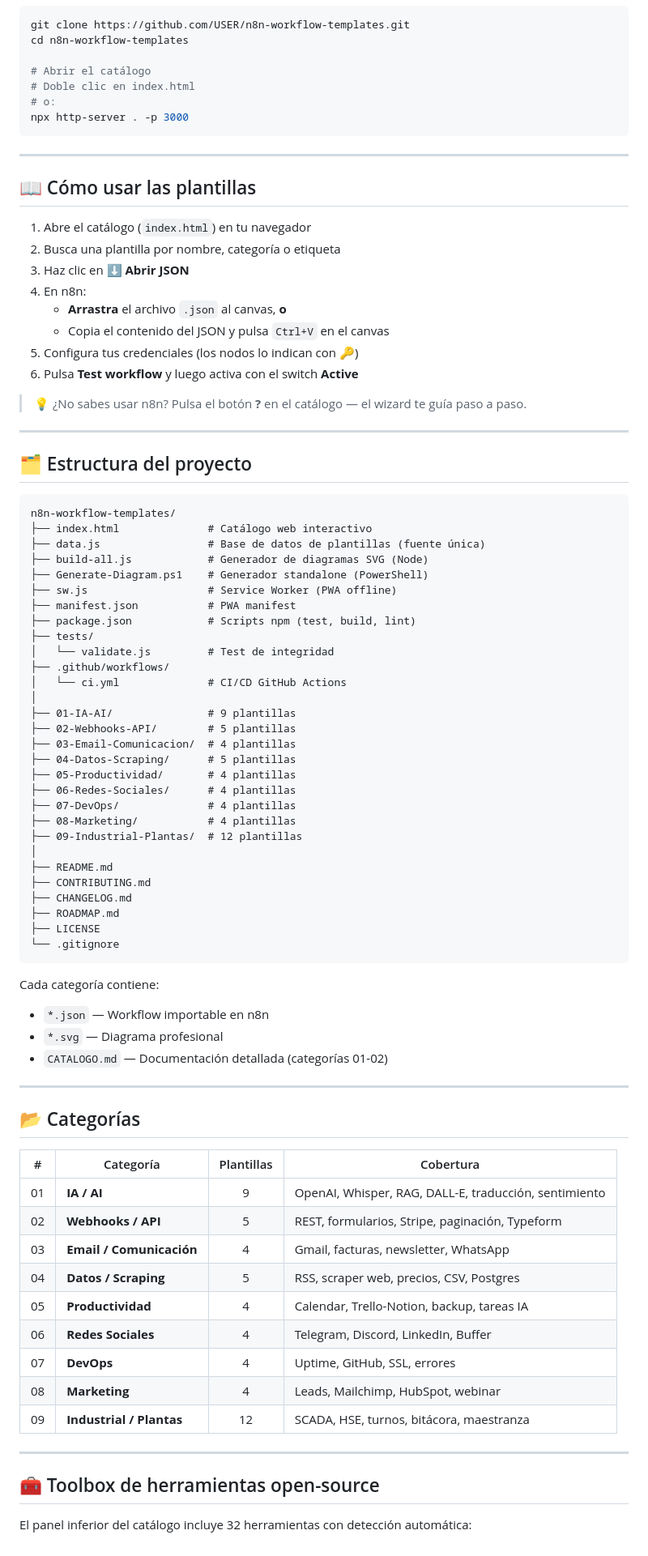
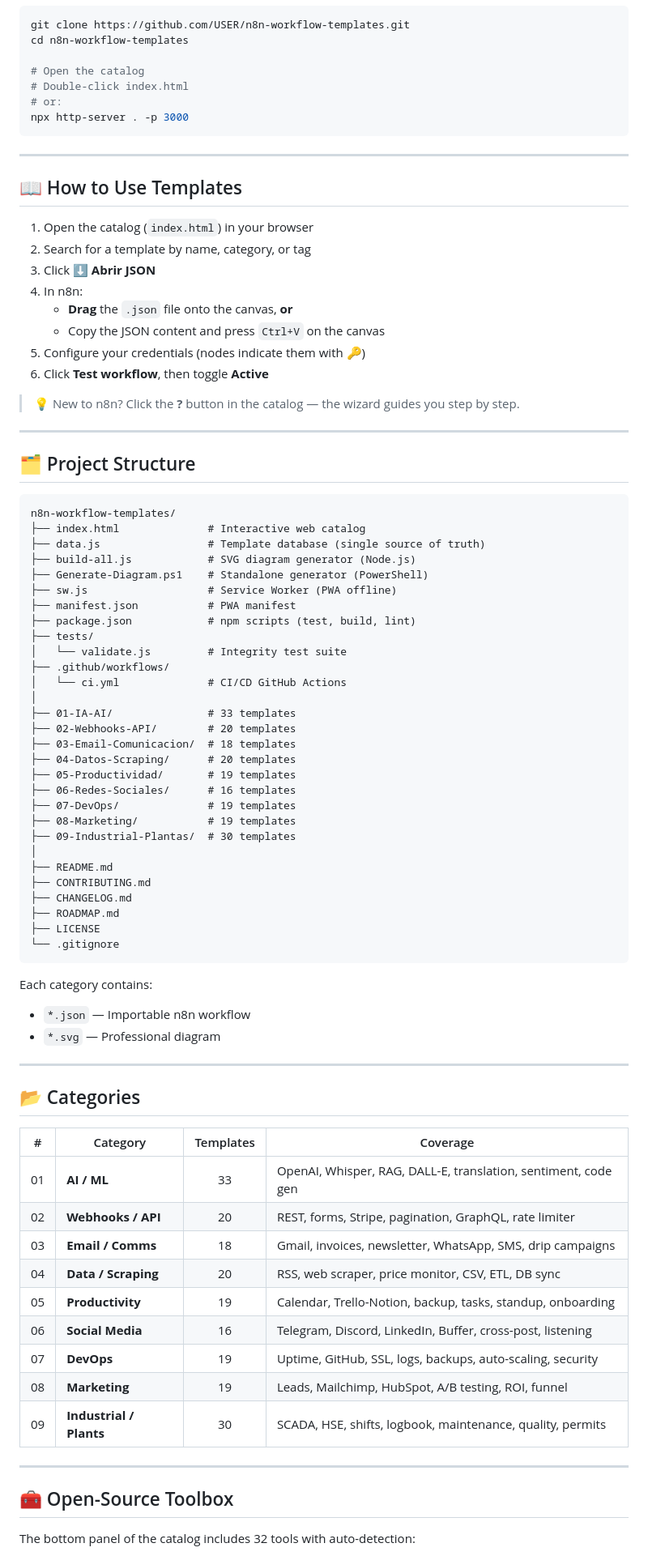
Before and after one commit to DeployModeIO/n8n-Workflow-Templates, a Markdown page: README.md, the part around one of its changes. Shown at 81% size. Drawn GitHub-style.

Commit message:
docs: rewrite README in English with updated template counts (194)

````diff
--- a/README.md
+++ b/README.md
@@ -80,54 +79,54 @@ n8n start
 git clone https://github.com/USER/n8n-workflow-templates.git
 cd n8n-workflow-templates
 
-# Abrir el catálogo
-# Doble clic en index.html
-# o:
+# Open the catalog
+# Double-click index.html
+# or:
 npx http-server . -p 3000
 ```
 
 ---
 
-## 📖 Cómo usar las plantillas
+## 📖 How to Use Templates
 
-1. Abre el catálogo (`index.html`) en tu navegador
-2. Busca una plantilla por nombre, categoría o etiqueta
-3. Haz clic en **⬇ Abrir JSON**
-4. En n8n:
-   - **Arrastra** el archivo `.json` al canvas, **o**
-   - Copia el contenido del JSON y pulsa `Ctrl+V` en el canvas
-5. Configura tus credenciales (los nodos lo indican con 🔑)
-6. Pulsa **Test workflow** y luego activa con el switch **Active**
+1. Open the catalog (`index.html`) in your browser
+2. Search for a template by name, category, or tag
+3. Click **⬇ Abrir JSON**
+4. In n8n:
+   - **Drag** the `.json` file onto the canvas, **or**
+   - Copy the JSON content and press `Ctrl+V` on the canvas
+5. Configure your credentials (nodes indicate them with 🔑)
+6. Click **Test workflow**, then toggle **Active**
 
-> 💡 ¿No sabes usar n8n? Pulsa el botón **?** en el catálogo — el wizard te guía paso a paso.
+> 💡 New to n8n? Click the **?** button in the catalog — the wizard guides you step by step.
 
 ---
 
-## 🗂️ Estructura del proyecto
+## 🗂️ Project Structure
 
 ```
 n8n-workflow-templates/
-├── index.html              # Catálogo web interactivo
-├── data.js                 # Base de datos de plantillas (fuente única)
-├── build-all.js            # Generador de diagramas SVG (Node)
-├── Generate-Diagram.ps1    # Generador standalone (PowerShell)
+├── index.html              # Interactive web catalog
+├── data.js                 # Template database (single source of truth)
+├── build-all.js            # SVG diagram generator (Node.js)
+├── Generate-Diagram.ps1    # Standalone generator (PowerShell)
 ├── sw.js                   # Service Worker (PWA offline)
 ├── manifest.json           # PWA manifest
-├── package.json            # Scripts npm (test, build, lint)
+├── package.json            # npm scripts (test, build, lint)
 ├── tests/
-│   └── validate.js         # Test de integridad
+│   └── validate.js         # Integrity test suite
 ├── .github/workflows/
 │   └── ci.yml              # CI/CD GitHub Actions
 │
-├── 01-IA-AI/               # 9 plantillas
-├── 02-Webhooks-API/        # 5 plantillas
-├── 03-Email-Comunicacion/  # 4 plantillas
-├── 04-Datos-Scraping/      # 5 plantillas
-├── 05-Productividad/       # 4 plantillas
-├── 06-Redes-Sociales/      # 4 plantillas
-├── 07-DevOps/              # 4 plantillas
-├── 08-Marketing/           # 4 plantillas
-├── 09-Industrial-Plantas/  # 12 plantillas
+├── 01-IA-AI/               # 33 templates
+├── 02-Webhooks-API/        # 20 templates
+├── 03-Email-Comunicacion/  # 18 templates
+├── 04-Datos-Scraping/      # 20 templates
+├── 05-Productividad/       # 19 templates
+├── 06-Redes-Sociales/      # 16 templates
+├── 07-DevOps/              # 19 templates
+├── 08-Marketing/           # 19 templates
+├── 09-Industrial-Plantas/  # 30 templates
 │
 ├── README.md
 ├── CONTRIBUTING.md
@@ -137,30 +136,29 @@ n8n-workflow-templates/
 └── .gitignore
 ```
 
-Cada categoría contiene:
-- `*.json` — Workflow importable en n8n
-- `*.svg` — Diagrama profesional
-- `CATALOGO.md` — Documentación detallada (categorías 01-02)
+Each category contains:
+- `*.json` — Importable n8n workflow
+- `*.svg` — Professional diagram
 
 ---
 
-## 📂 Categorías
+## 📂 Categories
 
-| # | Categoría | Plantillas | Cobertura |
-|---|-----------|:----------:|-----------|
-| 01 | **IA / AI** | 9 | OpenAI, Whisper, RAG, DALL-E, traducción, sentimiento |
-| 02 | **Webhooks / API** | 5 | REST, formularios, Stripe, paginación, Typeform |
-| 03 | **Email / Comunicación** | 4 | Gmail, facturas, newsletter, WhatsApp |
-| 04 | **Datos / Scraping** | 5 | RSS, scraper web, precios, CSV, Postgres |
-| 05 | **Productividad** | 4 | Calendar, Trello-Notion, backup, tareas IA |
-| 06 | **Redes Sociales** | 4 | Telegram, Discord, LinkedIn, Buffer |
-| 07 | **DevOps** | 4 | Uptime, GitHub, SSL, errores |
-| 08 | **Marketing** | 4 | Leads, Mailchimp, HubSpot, webinar |
-| 09 | **Industrial / Plantas** | 12 | SCADA, HSE, turnos, bitácora, maestranza |
+| # | Category | Templates | Coverage |
+|---|----------|:---------:|----------|
+| 01 | **AI / ML** | 33 | OpenAI, Whisper, RAG, DALL-E, translation, sentiment, code gen |
+| 02 | **Webhooks / API** | 20 | REST, forms, Stripe, pagination, GraphQL, rate limiter |
+| 03 | **Email / Comms** | 18 | Gmail, invoices, newsletter, WhatsApp, SMS, drip campaigns |
+| 04 | **Data / Scraping** | 20 | RSS, web scraper, price monitor, CSV, ETL, DB sync |
+| 05 | **Productivity** | 19 | Calendar, Trello-Notion, backup, tasks, standup, onboarding |
+| 06 | **Social Media** | 16 | Telegram, Discord, LinkedIn, Buffer, cross-post, listening |
+| 07 | **DevOps** | 19 | Uptime, GitHub, SSL, logs, backups, auto-scaling, security |
+| 08 | **Marketing** | 19 | Leads, Mailchimp, HubSpot, A/B testing, ROI, funnel |
+| 09 | **Industrial / Plants** | 30 | SCADA, HSE, shifts, logbook, maintenance, quality, permits |
 
 ---
 
-## 🧰 Toolbox de herramientas open-source
+## 🧰 Open-Source Toolbox
 
-El panel inferior del catálogo incluye 32 herramientas con detección automática:
+The bottom panel of the catalog includes 32 tools with auto-detection:
 
````
Also changed, not shown: other parts of README.md (+59 -60 lines).
